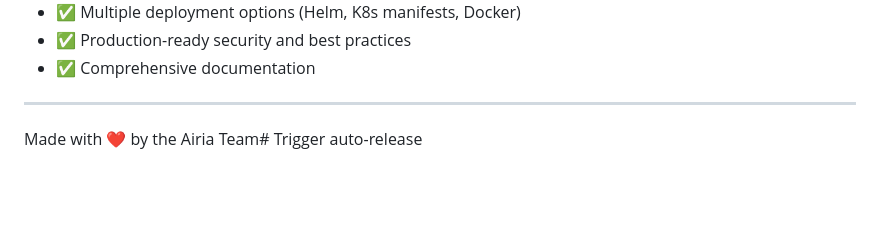
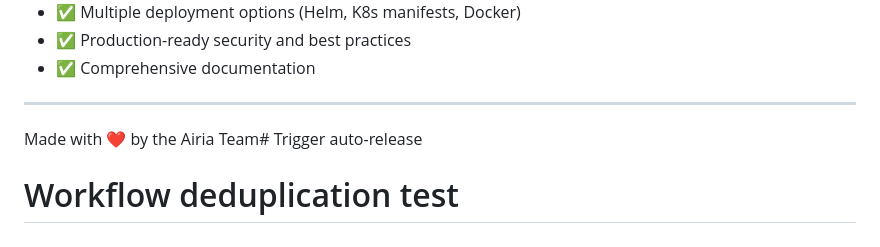
Before and after one commit to davidpacold/airia-test-pod, a Markdown page: README.md, the part around the change. Drawn GitHub-style; blank space fills up the shorter version.

Commit message:
Test: verify single workflow execution
🤖 Generated with [Claude Code](https://claude.ai/code)

Co-Authored-By: Claude <noreply@anthropic.com>

```diff
--- a/README.md
+++ b/README.md
@@ -253,3 +253,4 @@ All requirements successfully implemented:
 ---
 
 Made with ❤️ by the Airia Team# Trigger auto-release
+# Workflow deduplication test
```
